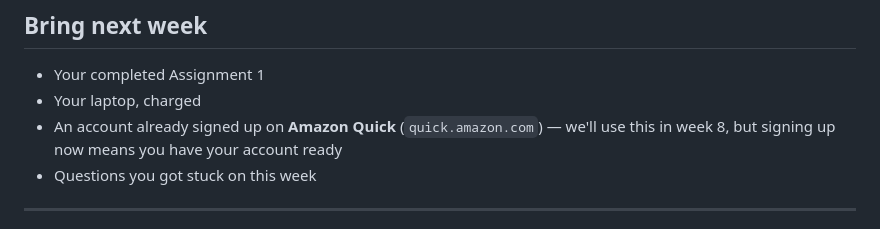
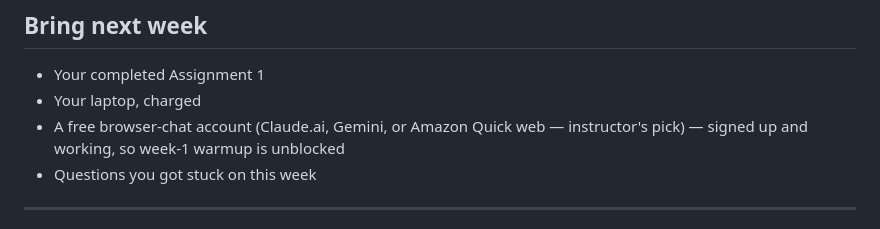
Before and after one commit to genedragon/agents-101, a Markdown page: assignments/assignment-01.md, the part around the change. Rendered like a GitHub page.

```diff
--- a/assignments/assignment-01.md
+++ b/assignments/assignment-01.md
@@ -76,7 +76,7 @@ This is a "did you try?" assignment, not a right-or-wrong one. The instructor an
 
 - Your completed Assignment 1
 - Your laptop, charged
-- An account already signed up on **Amazon Quick** (`quick.amazon.com`) — we'll use this in week 8, but signing up now means you have your account ready
+- A free browser-chat account (Claude.ai, Gemini, or Amazon Quick web — instructor's pick) — signed up and working, so week-1 warmup is unblocked
 - Questions you got stuck on this week
 
 ---
```
Also changed, not shown: README.md (+7 -7 lines), lessons/lesson-01.md (+1 -1 lines).
